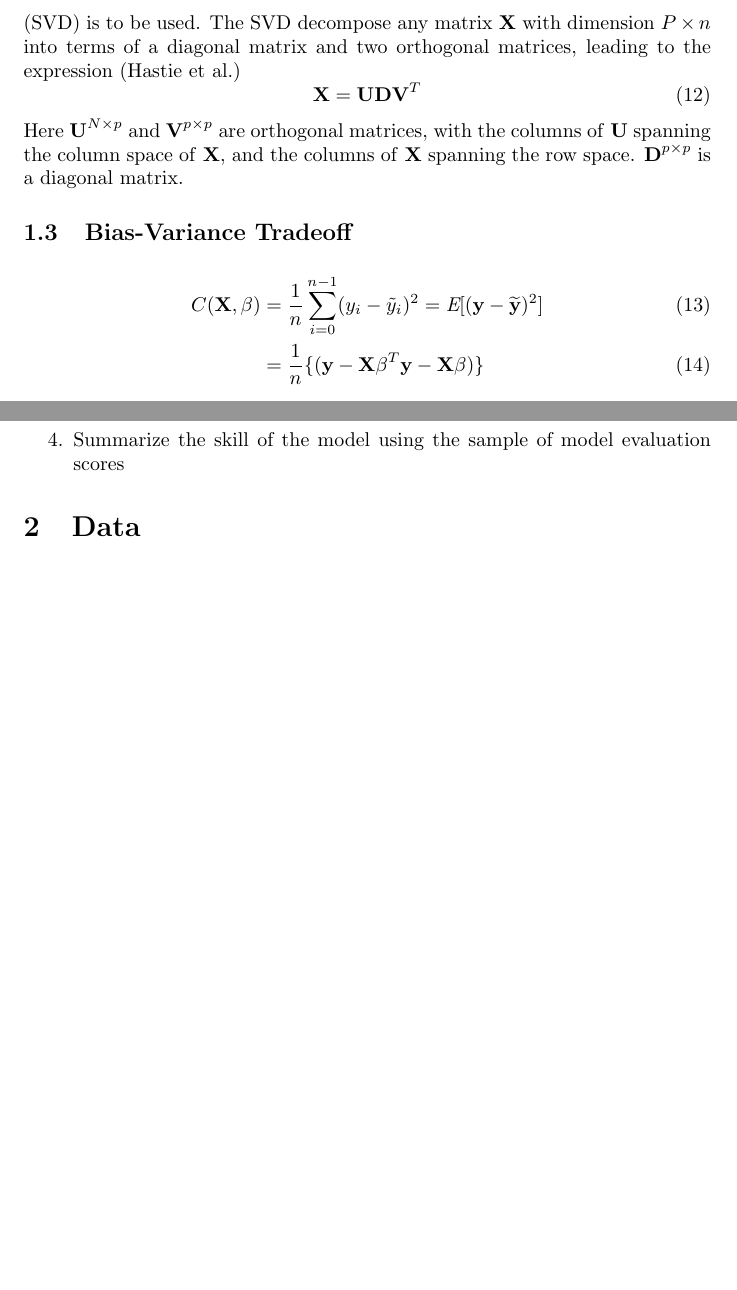
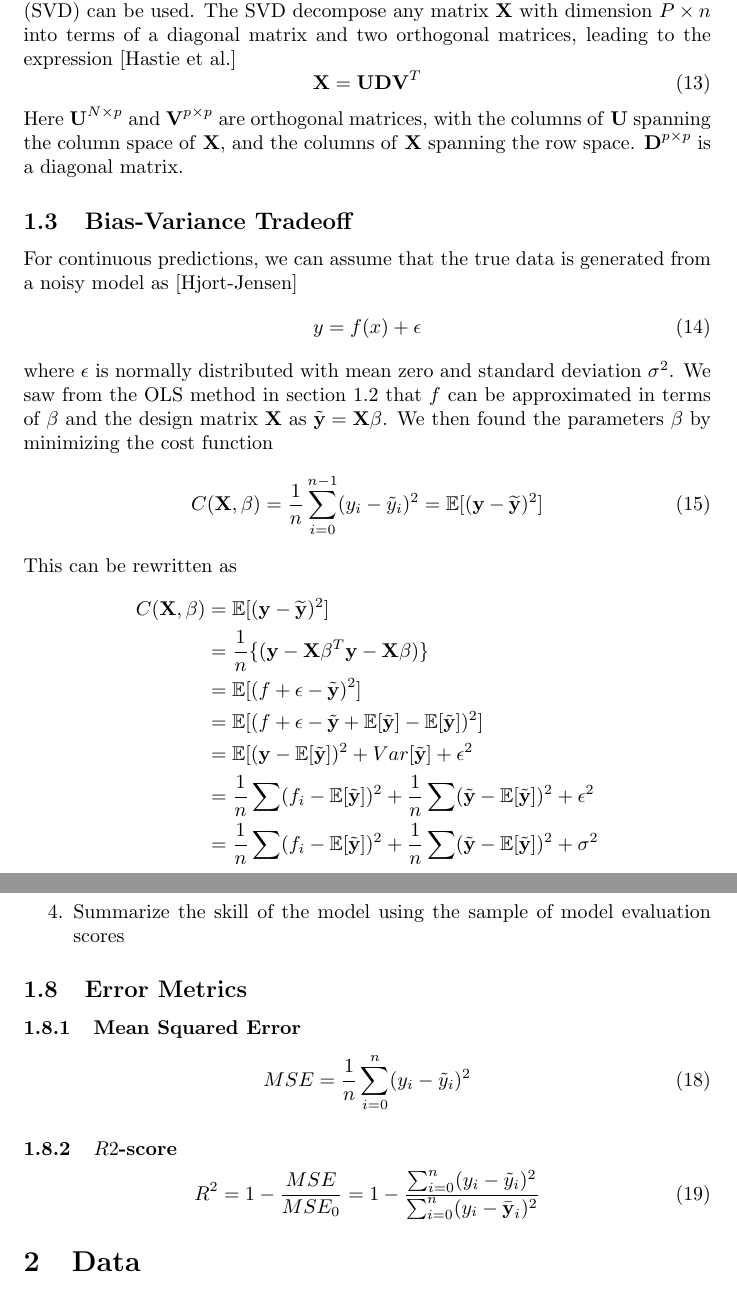
Before and after one commit to espentn/FYS-STK3155, a LaTeX document (report.tex): two parts of pages 3 and 4 of 11 before the commit and two parts of pages 3 and 5 of 12 after it, joined at a grey line, cut so that both start at the same text, the shorter picture padded with empty space. Compiled offline with pdfLaTeX.

Commit message:
Added derivation of cost function in part b, and more theory

```diff
--- a/report.tex
+++ b/report.tex
@@ -6,9 +6,14 @@
 \usepackage{blindtext}
 \usepackage{biblatex}
 \usepackage{graphicx}
-\title{Project 1}
+\title{Project 1 - Regression analysis and resampling methods}
 \author{Espen Ulset Nordsveen
 \and Ghadi Al Hajj}
+
+\DeclareRobustCommand{\bbone}{\text{\usefont{U}{bbold}{m}{n}1}}
+
+\DeclareMathOperator{\EX}{\mathbb{E}}
+
 \begin{document}
 \maketitle
 \section{Introduction}
@@ -70,17 +79,31 @@ The function will not be derived here, but it is in fact a estimation of the par
 \begin{equation}\label{betaOLS}
 \beta = (\textbf{X}^{T}\textbf{X})^{-1}\textbf{X}^{T}\textbf{y}
 \end{equation}
-We see from (\ref{betaOLS}) that finding an approximation for $\beta$ involves a matrix inversion. In cases where $\textbf{X}^{T}\textbf{X}$ is singular, it is non-invertible, and the parameterization of $\beta$ in (\ref{betaOLS}) can not be calculated. In these cases, the \textit{Singular Value Decomposition} (SVD) is to be used. The SVD decompose any matrix \textbf{X} with dimension $P \times n$ into terms of a diagonal matrix and two orthogonal matrices, leading to the expression (Hastie et al.)
+We see from (\ref{betaOLS}) that finding an approximation for $\beta$ involves a matrix inversion. In cases where $\textbf{X}^{T}\textbf{X}$ is singular, it is non-invertible, and the parameterization of $\beta$ in (\ref{betaOLS}) can not be calculated. In these cases, the \textit{Singular Value Decomposition} (SVD) can be used. The SVD decompose any matrix \textbf{X} with dimension $P \times n$ into terms of a diagonal matrix and two orthogonal matrices, leading to the expression [Hastie et al.]
 \begin{equation}
 \textbf{X} = \textbf{U} \textbf{D} \textbf{V}^{T}
 \end{equation}
 Here $\textbf{U}^{N \times p}$ and $\textbf{V}^{p \times p}$ are orthogonal matrices, with the columns of \textbf{U} spanning the column space of \textbf{X}, and the columns of \textbf{X} spanning the row space. $\textbf{D}^{p \times p}$ is a diagonal matrix.
 
 \subsection{Bias-Variance Tradeoff}
-\begin{align}\label{costfunctionOLS}
-C(\textbf{X},\beta) &= \frac{1}{n} \sum_{i=0}^{n-1} (y_{i} - \tilde{y}_{i})^{2} = \textit{E} [(\textbf{y} - \widetilde{\textbf{y}})^{2}]\\
-&= \dfrac{1}{n} \{( \textbf{y}-\textbf{X}\beta^{T}\textbf{y}-\textbf{X}\beta)\}
-\end{align}
+For continuous predictions, we can assume that the true data is generated from a noisy model as [Hjort-Jensen]
+\begin{equation}
+y = f(x) + \epsilon
+\end{equation}
+where $\epsilon$ is normally distributed with mean zero and standard deviation $\sigma^{2}$. We saw from the OLS method in section \ref{OLSsection} that $f$ can be approximated in terms of $\beta$ and the design matrix $\textbf{X}$ as $\tilde{\textbf{y}} = \textbf{X} \beta$. We then found the parameters $\beta$ by minimizing the cost function
+\begin{equation}\label{biastradeoff}
+C(\textbf{X},\beta) = \frac{1}{n} \sum_{i=0}^{n-1} (y_{i} - \tilde{y}_{i})^{2} = \EX [(\textbf{y} - \widetilde{\textbf{y}})^{2}]
+\end{equation}
+This can be rewritten as
+\begin{align*}\label{biastradeoff}
+C(\textbf{X},\beta) &= \EX [(\textbf{y} - \widetilde{\textbf{y}})^{2}]\\
+&= \dfrac{1}{n} \{( \textbf{y}-\textbf{X}\beta^{T}\textbf{y}-\textbf{X}\beta)\} \\
+&= \EX [(f + \epsilon - \tilde{\textbf{y}})^{2}] \\
+&= \EX [(f + \epsilon - \tilde{\textbf{y}} + \EX[\tilde{\textbf{y}}] - \EX[\tilde{\textbf{y}}])^{2}]\\
+&= \EX [(\textbf{y} - \EX [\tilde{\textbf{y}}])^{2} + Var[\tilde{\textbf{y}}] + \epsilon^{2} \\
+&= \frac{1}{n} \sum (f_{i} - \EX[\tilde{\textbf{y}}])^{2} + \frac{1}{n} \sum (\tilde{\textbf{y}} - \EX[\tilde{\textbf{y}}])^{2} + \epsilon^{2} \\
+&= \frac{1}{n} \sum (f_{i} - \EX[\tilde{\textbf{y}}])^{2} + \frac{1}{n} \sum (\tilde{\textbf{y}} - \EX[\tilde{\textbf{y}}])^{2} + \sigma^{2}
+\end{align*}
 \subsection{Ridge Regression}
 Ridge regression is a method for shrinking the regression coefficients by imposing a penalty on their size. The Ridge coefficients minimize a penalized residual sum of squares. This circumvent the problem with colinearity we saw for the OLS method, where $\textbf{X}^{T}\textbf{X}$ might be singular. This is especially true for higher dimensions of the design matrix. By adding a penalty factor $\lambda$ to the diagonal of $\textbf{X}^{T}\textbf{X}$, the term is always invertible. The cost function for ridge regression can be expressed as
 \begin{equation}
@@ -112,6 +135,16 @@ The general procedure for the $k$-fold Cross Validation is as follows (KILDE)
 
 \item Summarize the skill of the model using the sample of model evaluation scores
 \end{enumerate}
+
+\subsection{Error Metrics}
+\subsubsection{Mean Squared Error}
+\begin{equation}
+MSE = \frac{1}{n} \sum_{i=0}^{n}(y_{i} - \tilde{y}_{i})^{2}
+\end{equation}
+\subsubsection{$R2$-score}
+\begin{equation}
+R^{2} = 1-\frac{MSE}{MSE_{0}} = 1-\frac{\sum_{i=0}^{n}(y_{i} - \tilde{y}_{i})^{2}}{\sum_{i=0}^{n}(y_{i} - \bar{\textbf{y}}_{i})^{2}}
+\end{equation}
 
 \section{Data}
 \subsection{Franke's function}
```
Also changed, not shown: report.tex (16 more changed lines).
